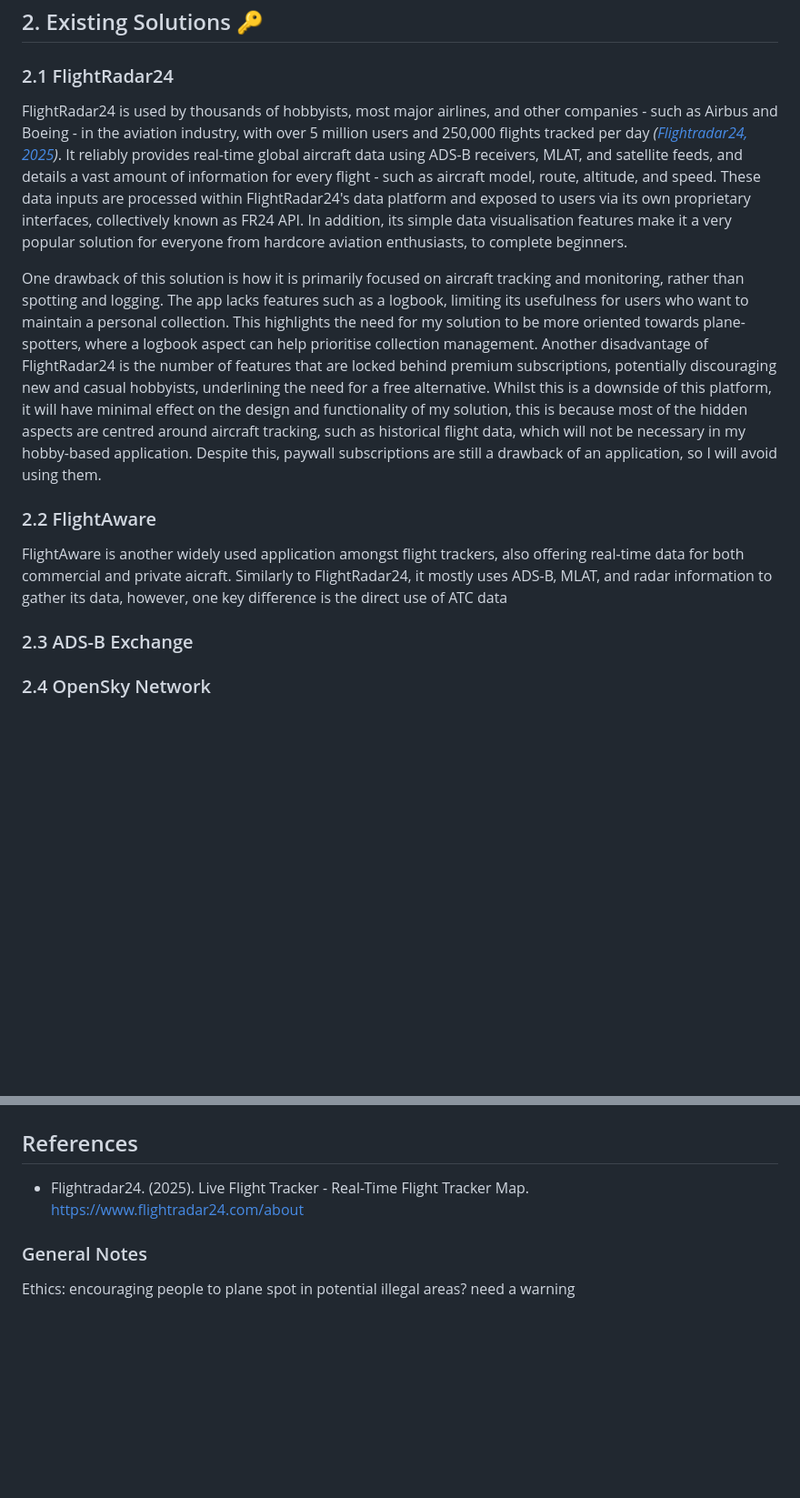
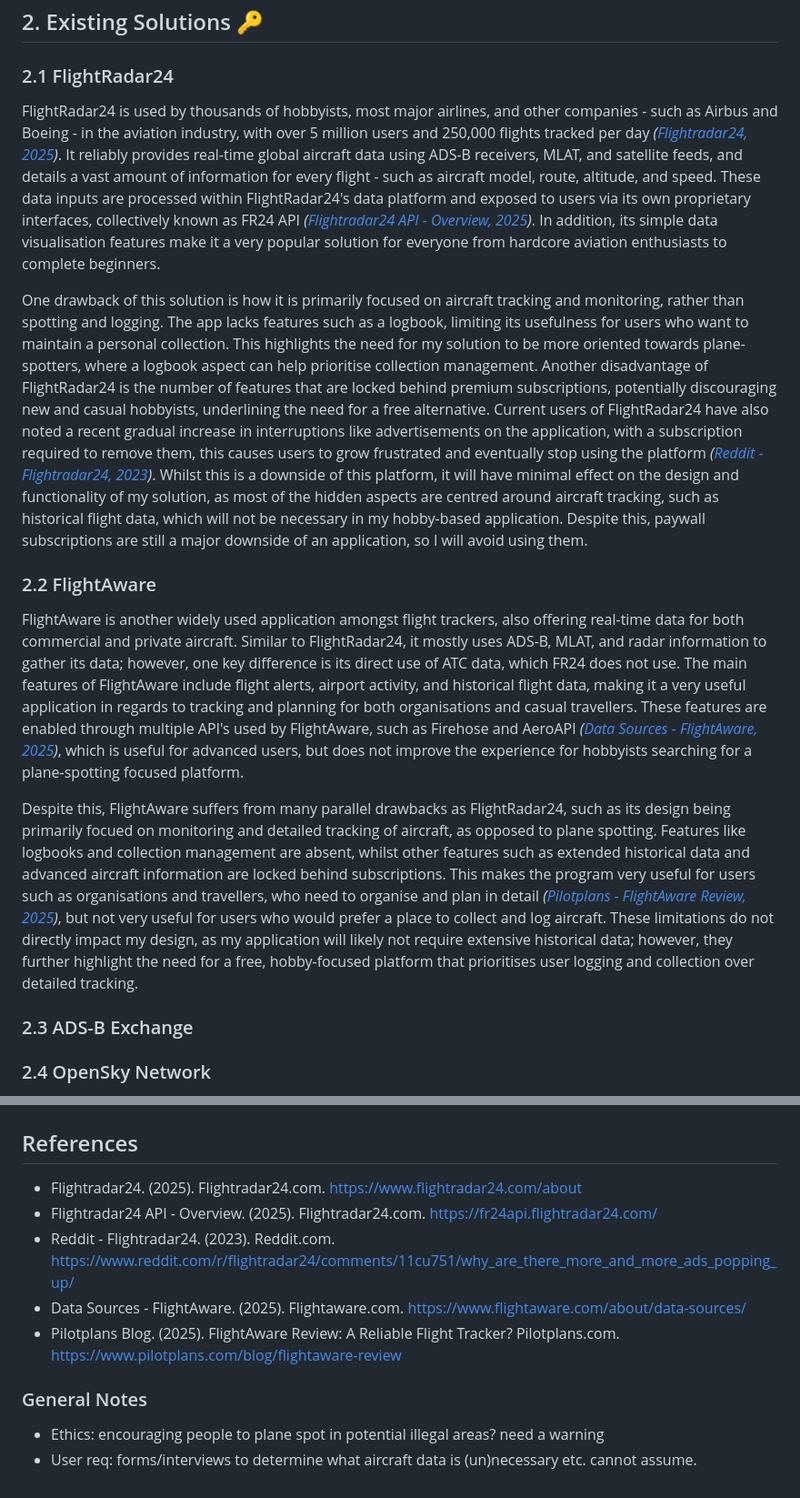
Before and after one commit to txlney/plane-spotting, a Markdown page: docs/literature-review.md, 2 parts joined by grey strips. Shown at 91% size. GitHub-like rendering; blank space fills up the shorter version.

Commit message:
Revise literature review on FlightRadar24 and FlightAware
Updated descriptions of FlightRadar24 and FlightAware to include additional details about features and user reviews. Added more references.

```diff
--- a/docs/literature-review.md
+++ b/docs/literature-review.md
@@ -11,13 +11,15 @@ The following sections of the review cover the existing solutions, design trends
 ## 2. Existing Solutions :key:
 
 ### 2.1 FlightRadar24
-FlightRadar24 is used by thousands of hobbyists, most major airlines, and other companies - such as Airbus and Boeing - in the aviation industry, with over 5 million users and 250,000 flights tracked per day *([Flightradar24, 2025](#references))*. It reliably provides real-time global aircraft data using ADS-B receivers, MLAT, and satellite feeds, and details a vast amount of information for every flight - such as aircraft model, route, altitude, and speed. These data inputs are processed within FlightRadar24's data platform and exposed to users via its own proprietary interfaces, collectively known as FR24 API. In addition, its simple data visualisation features make it a very popular solution for everyone from hardcore aviation enthusiasts, to complete beginners.
+FlightRadar24 is used by thousands of hobbyists, most major airlines, and other companies - such as Airbus and Boeing - in the aviation industry, with over 5 million users and 250,000 flights tracked per day *([Flightradar24, 2025](#references))*. It reliably provides real-time global aircraft data using ADS-B receivers, MLAT, and satellite feeds, and details a vast amount of information for every flight - such as aircraft model, route, altitude, and speed. These data inputs are processed within FlightRadar24's data platform and exposed to users via its own proprietary interfaces, collectively known as FR24 API *([Flightradar24 API - Overview, 2025](#references))*. In addition, its simple data visualisation features make it a very popular solution for everyone from hardcore aviation enthusiasts to complete beginners.
 
 One drawback of this solution is how it is primarily focused on aircraft tracking and monitoring, rather than spotting and logging. The app lacks features such as a logbook, limiting its usefulness for users who want to maintain a personal collection. This highlights the need for my solution to be more oriented towards plane-spotters, where a logbook aspect can help prioritise collection management.
-Another disadvantage of FlightRadar24 is the number of features that are locked behind premium subscriptions, potentially discouraging new and casual hobbyists, underlining the need for a free alternative. Whilst this is a downside of this platform, it will have minimal effect on the design and functionality of my solution, this is because most of the hidden aspects are centred around aircraft tracking, such as historical flight data, which will not be necessary in my hobby-based application. Despite this, paywall subscriptions are still a drawback of an application, so I will avoid using them.
+Another disadvantage of FlightRadar24 is the number of features that are locked behind premium subscriptions, potentially discouraging new and casual hobbyists, underlining the need for a free alternative. Current users of FlightRadar24 have also noted a recent gradual increase in interruptions like advertisements on the application, with a subscription required to remove them, this causes users to grow frustrated and eventually stop using the platform *([Reddit - Flightradar24, 2023](#references))*. Whilst this is a downside of this platform, it will have minimal effect on the design and functionality of my solution, as most of the hidden aspects are centred around aircraft tracking, such as historical flight data, which will not be necessary in my hobby-based application. Despite this, paywall subscriptions are still a major downside of an application, so I will avoid using them.
 
 ### 2.2 FlightAware
-FlightAware is another widely used application amongst flight trackers, also offering real-time data for both commercial and private aicraft. Similarly to FlightRadar24, it mostly uses ADS-B, MLAT, and radar information to gather its data, however, one key difference is the direct use of ATC data
+FlightAware is another widely used application amongst flight trackers, also offering real-time data for both commercial and private aircraft. Similar to FlightRadar24, it mostly uses ADS-B, MLAT, and radar information to gather its data; however, one key difference is its direct use of ATC data, which FR24 does not use. The main features of FlightAware include flight alerts, airport activity, and historical flight data, making it a very useful application in regards to tracking and planning for both organisations and casual travellers. These features are enabled through multiple API's used by FlightAware, such as Firehose and AeroAPI *([Data Sources - FlightAware, 2025](#references))*, which is useful for advanced users, but does not improve the experience for hobbyists searching for a plane-spotting focused platform.
+
+Despite this, FlightAware suffers from many parallel drawbacks as FlightRadar24, such as its design being primarily focued on monitoring and detailed tracking of aircraft, as opposed to plane spotting. Features like logbooks and collection management are absent, whilst other features such as extended historical data and advanced aircraft information are locked behind subscriptions. This makes the program very useful for users such as organisations and travellers, who need to organise and plan in detail *([Pilotplans - FlightAware Review, 2025](#references))*, but not very useful for users who would prefer a place to collect and log aircraft. These limitations do not directly impact my design, as my application will likely not require extensive historical data; however, they further highlight the need for a free, hobby-focused platform that prioritises user logging and collection over detailed tracking.
 
 ### 2.3 ADS-B Exchange
 
@@ -33,7 +35,12 @@ FlightAware is another widely used application amongst flight trackers, also off
 
 ## References
 
-- Flightradar24. (2025). Live Flight Tracker - Real-Time Flight Tracker Map. https://www.flightradar24.com/about
+- Flightradar24. (2025). Flightradar24.com. https://www.flightradar24.com/about
+- Flightradar24 API - Overview. (2025). Flightradar24.com. https://fr24api.flightradar24.com/
+- Reddit - Flightradar24. (2023). Reddit.com. https://www.reddit.com/r/flightradar24/comments/11cu751/why_are_there_more_and_more_ads_popping_up/
+- Data Sources - FlightAware. (2025). Flightaware.com. https://www.flightaware.com/about/data-sources/
+- Pilotplans Blog. (2025). FlightAware Review: A Reliable Flight Tracker? Pilotplans.com. https://www.pilotplans.com/blog/flightaware-review
 
 ### General Notes
-Ethics: encouraging people to plane spot in potential illegal areas? need a warning
+- Ethics: encouraging people to plane spot in potential illegal areas? need a warning
+- User req: forms/interviews to determine what aircraft data is (un)necessary etc. cannot assume.
```
